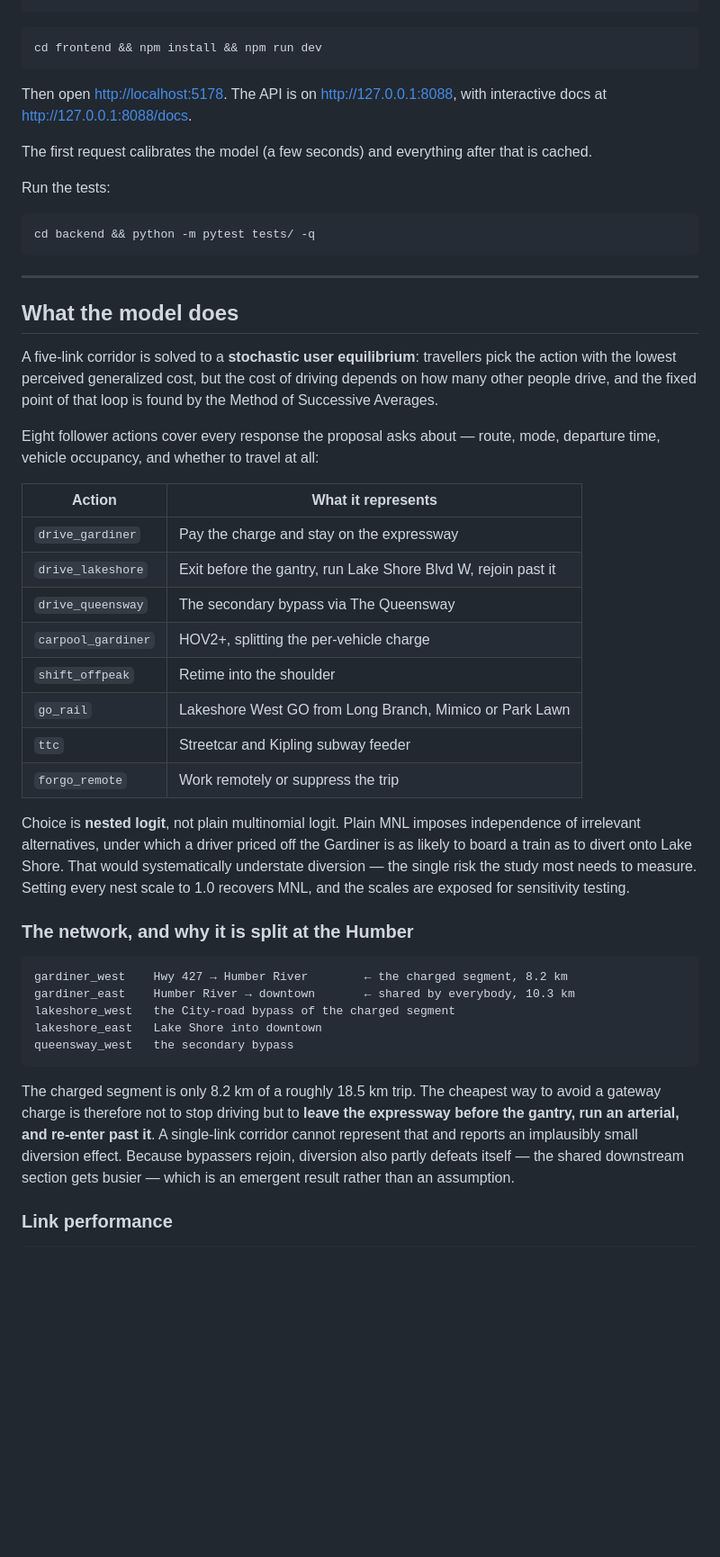
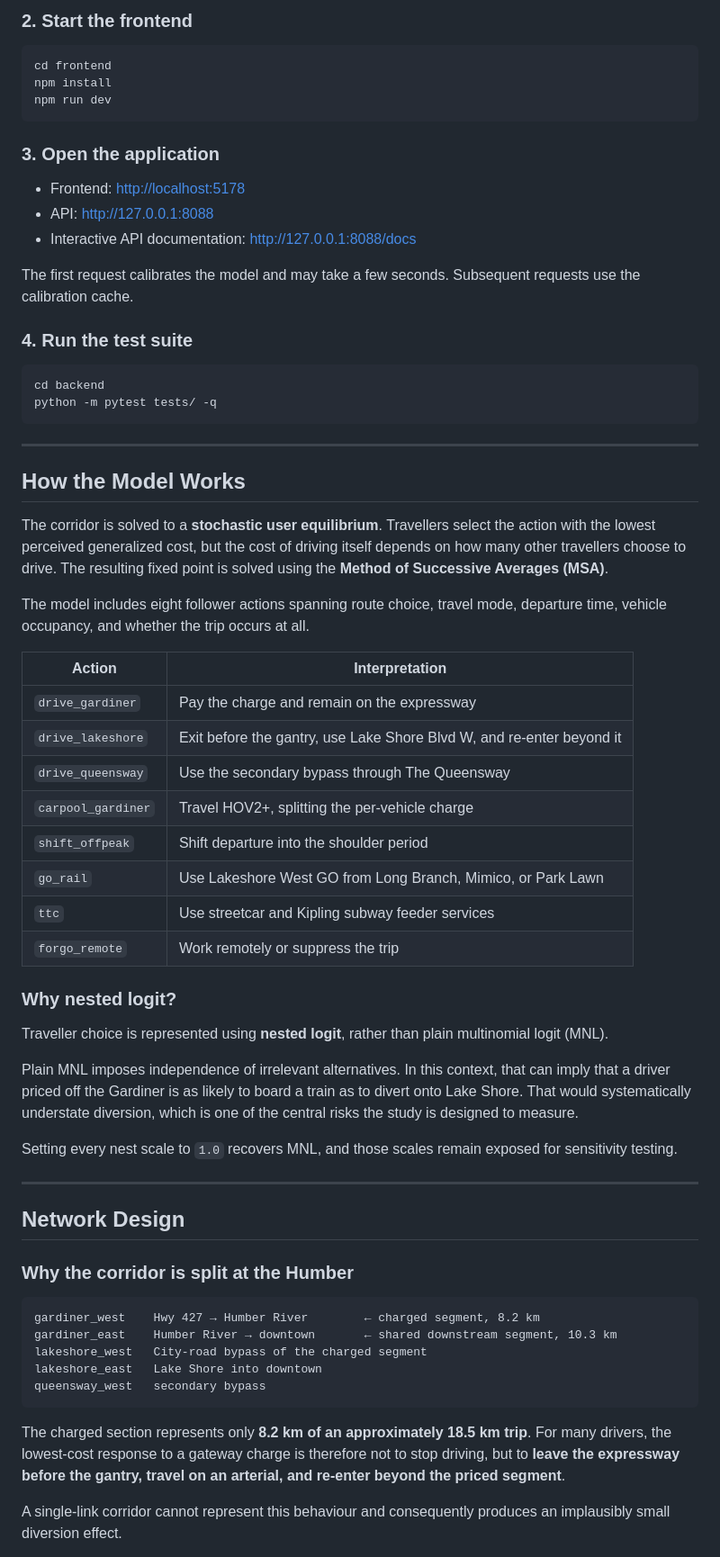
Before and after one commit to Sjainish04/pricing-the-western-gateway, a Markdown page: README.md, the part around one of its changes. Shown at 90% size. Rendered like a GitHub page; blank space fills up the shorter version.

````diff
--- a/README.md
+++ b/README.md
@@ -20,68 +70,70 @@ cd backend && pip install -r requirements-local.txt && python run.py
 ```
 
+### 2. Start the frontend
+
 ```bash
-cd frontend && npm install && npm run dev
+cd frontend
+npm install
+npm run dev
 ```
 
-Then open <http://localhost:5178>. The API is on <http://127.0.0.1:8088>, with
-interactive docs at <http://127.0.0.1:8088/docs>.
+### 3. Open the application
 
-The first request calibrates the model (a few seconds) and everything after that
-is cached.
+- Frontend: <http://localhost:5178>
+- API: <http://127.0.0.1:8088>
+- Interactive API documentation: <http://127.0.0.1:8088/docs>
 
-Run the tests:
+The first request calibrates the model and may take a few seconds. Subsequent requests use the calibration cache.
+
+### 4. Run the test suite
 
 ```bash
-cd backend && python -m pytest tests/ -q
+cd backend
+python -m pytest tests/ -q
 ```
 
 ---
 
-## What the model does
+## How the Model Works
 
-A five-link corridor is solved to a **stochastic user equilibrium**: travellers
-pick the action with the lowest perceived generalized cost, but the cost of
-driving depends on how many other people drive, and the fixed point of that loop
-is found by the Method of Successive Averages.
+The corridor is solved to a **stochastic user equilibrium**. Travellers select the action with the lowest perceived generalized cost, but the cost of driving itself depends on how many other travellers choose to drive. The resulting fixed point is solved using the **Method of Successive Averages (MSA)**.
 
-Eight follower actions cover every response the proposal asks about — route,
-mode, departure time, vehicle occupancy, and whether to travel at all:
+The model includes eight follower actions spanning route choice, travel mode, departure time, vehicle occupancy, and whether the trip occurs at all.
 
-| Action | What it represents |
+| Action | Interpretation |
 |---|---|
-| `drive_gardiner` | Pay the charge and stay on the expressway |
-| `drive_lakeshore` | Exit before the gantry, run Lake Shore Blvd W, rejoin past it |
-| `drive_queensway` | The secondary bypass via The Queensway |
-| `carpool_gardiner` | HOV2+, splitting the per-vehicle charge |
-| `shift_offpeak` | Retime into the shoulder |
-| `go_rail` | Lakeshore West GO from Long Branch, Mimico or Park Lawn |
-| `ttc` | Streetcar and Kipling subway feeder |
+| `drive_gardiner` | Pay the charge and remain on the expressway |
+| `drive_lakeshore` | Exit before the gantry, use Lake Shore Blvd W, and re-enter beyond it |
+| `drive_queensway` | Use the secondary bypass through The Queensway |
+| `carpool_gardiner` | Travel HOV2+, splitting the per-vehicle charge |
+| `shift_offpeak` | Shift departure into the shoulder period |
+| `go_rail` | Use Lakeshore West GO from Long Branch, Mimico, or Park Lawn |
+| `ttc` | Use streetcar and Kipling subway feeder services |
 | `forgo_remote` | Work remotely or suppress the trip |
 
-Choice is **nested logit**, not plain multinomial logit. Plain MNL imposes
-independence of irrelevant alternatives, under which a driver priced off the
-Gardiner is as likely to board a train as to divert onto Lake Shore. That would
-systematically understate diversion — the single risk the study most needs to
-measure. Setting every nest scale to 1.0 recovers MNL, and the scales are exposed
-for sensitivity testing.
+### Why nested logit?
 
-### The network, and why it is split at the Humber
+Traveller choice is represented using **nested logit**, rather than plain multinomial logit (MNL).
 
-```
-gardiner_west    Hwy 427 → Humber River        ← the charged segment, 8.2 km
-gardiner_east    Humber River → downtown       ← shared by everybody, 10.3 km
-lakeshore_west   the City-road bypass of the charged segment
+Plain MNL imposes independence of irrelevant alternatives. In this context, that can imply that a driver priced off the Gardiner is as likely to board a train as to divert onto Lake Shore. That would systematically understate diversion, which is one of the central risks the study is designed to measure.
+
+Setting every nest scale to `1.0` recovers MNL, and those scales remain exposed for sensitivity testing.
+
+---
+
+## Network Design
+
+### Why the corridor is split at the Humber
+
+```text
+gardiner_west    Hwy 427 → Humber River        ← charged segment, 8.2 km
+gardiner_east    Humber River → downtown       ← shared downstream segment, 10.3 km
+lakeshore_west   City-road bypass of the charged segment
 lakeshore_east   Lake Shore into downtown
-queensway_west   the secondary bypass
+queensway_west   secondary bypass
 ```
 
-The charged segment is only 8.2 km of a roughly 18.5 km trip. The cheapest way to
-avoid a gateway charge is therefore not to stop driving but to **leave the
-expressway before the gantry, run an arterial, and re-enter past it**. A
-single-link corridor cannot represent that and reports an implausibly small
-diversion effect. Because bypassers rejoin, diversion also partly defeats itself
-— the shared downstream section gets busier — which is an emergent result rather
-than an assumption.
+The charged section represents only **8.2 km of an approximately 18.5 km trip**. For many drivers, the lowest-cost response to a gateway charge is therefore not to stop driving, but to **leave the expressway before the gantry, travel on an arterial, and re-enter beyond the priced segment**.
 
-### Link performance
+A single-link corridor cannot represent this behaviour and consequently produces an implausibly small diversion effect.
 
````
Also changed, not shown: other parts of README.md (+398 -238 lines).
